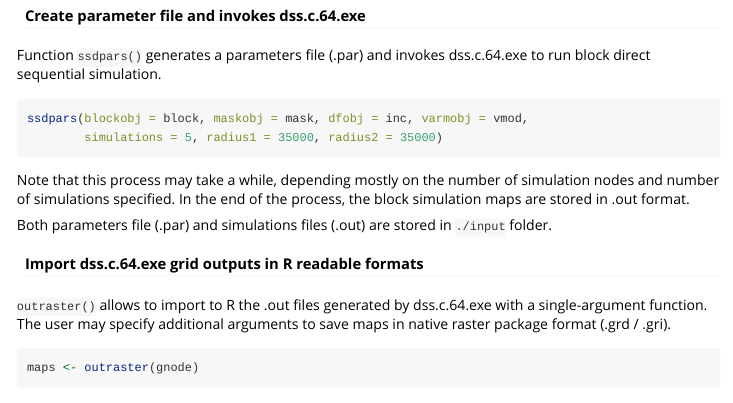
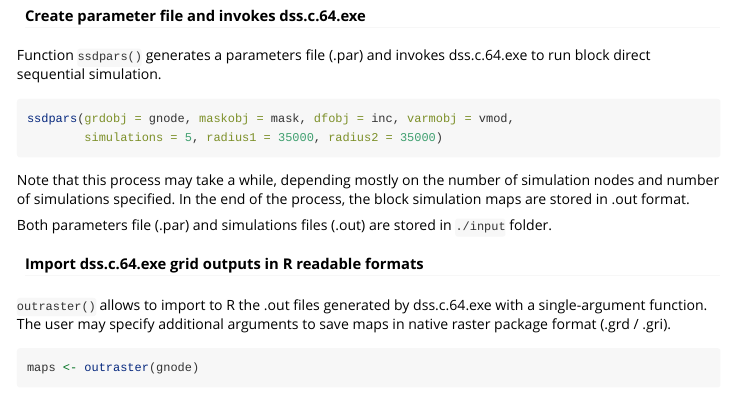
Before and after one commit to maluicr/EpiGeostats, an R Markdown document (vignettes/EpiGeostats_doc.Rmd): the page in a window 1100 px wide, from 3700 px down. Rendered offline with R 4.5, knitr and Pandoc, with nearby package versions; long lines of code are wrapped.

Commit message:
Addmap (#4)
* add iqr and mean maps

added iqr and mean maps computed from simulations. now 4 maps are available: iqr returns interquartile range; uncertainty returns sd(x); etype returns point-wise median, etypm returns point-wise.

* Create 00check.log

* max() bug corrected

parameter max(rate) written in ssdr.par had more decimals than table data. ex: ssdr.par max value is 4.5434566666 and highest rate in table was 4.54346.
in calcs only data below max(rate) are included in calcs (otherwise takes value =1 i suppose)

* max() bug corrected only 2 dec

replaced round() by trunc() to assure results don't get disturbed by rounding, signif...

* corrected help file

updated argument name grdobj (ssdpars function)

````diff
--- a/vignettes/EpiGeostats_doc.Rmd
+++ b/vignettes/EpiGeostats_doc.Rmd
@@ -191,7 +191,7 @@
 Function `ssdpars()` generates a parameters file (.par) and invokes dss.c.64.exe to run block direct sequential simulation.
 
 ```{r fun ssdir, eval = F}
-ssdpars(blockobj = block, maskobj = mask, dfobj = inc, varmobj = vmod,
+ssdpars(grdobj = gnode, maskobj = mask, dfobj = inc, varmobj = vmod,
         simulations = 5, radius1 = 35000, radius2 = 35000)
 ```
 
````
